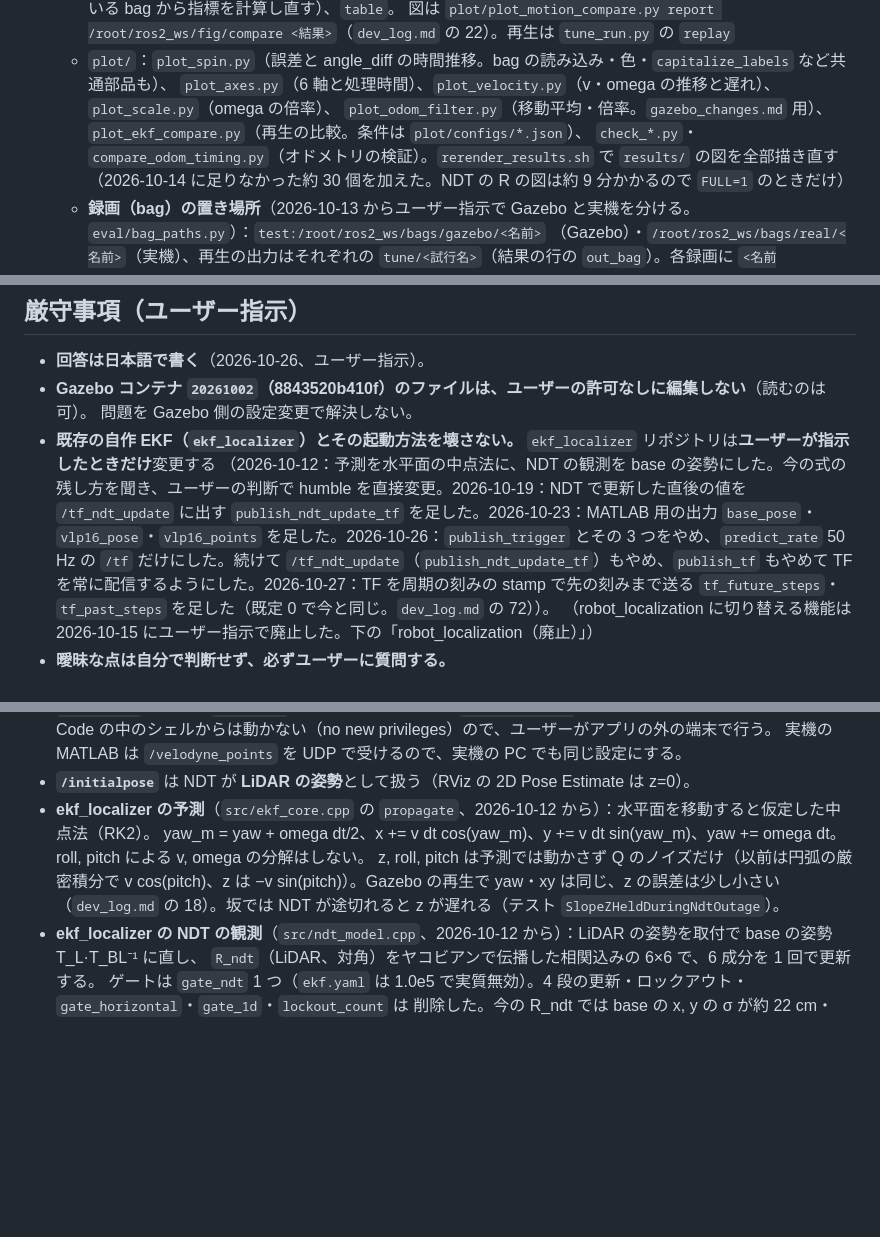
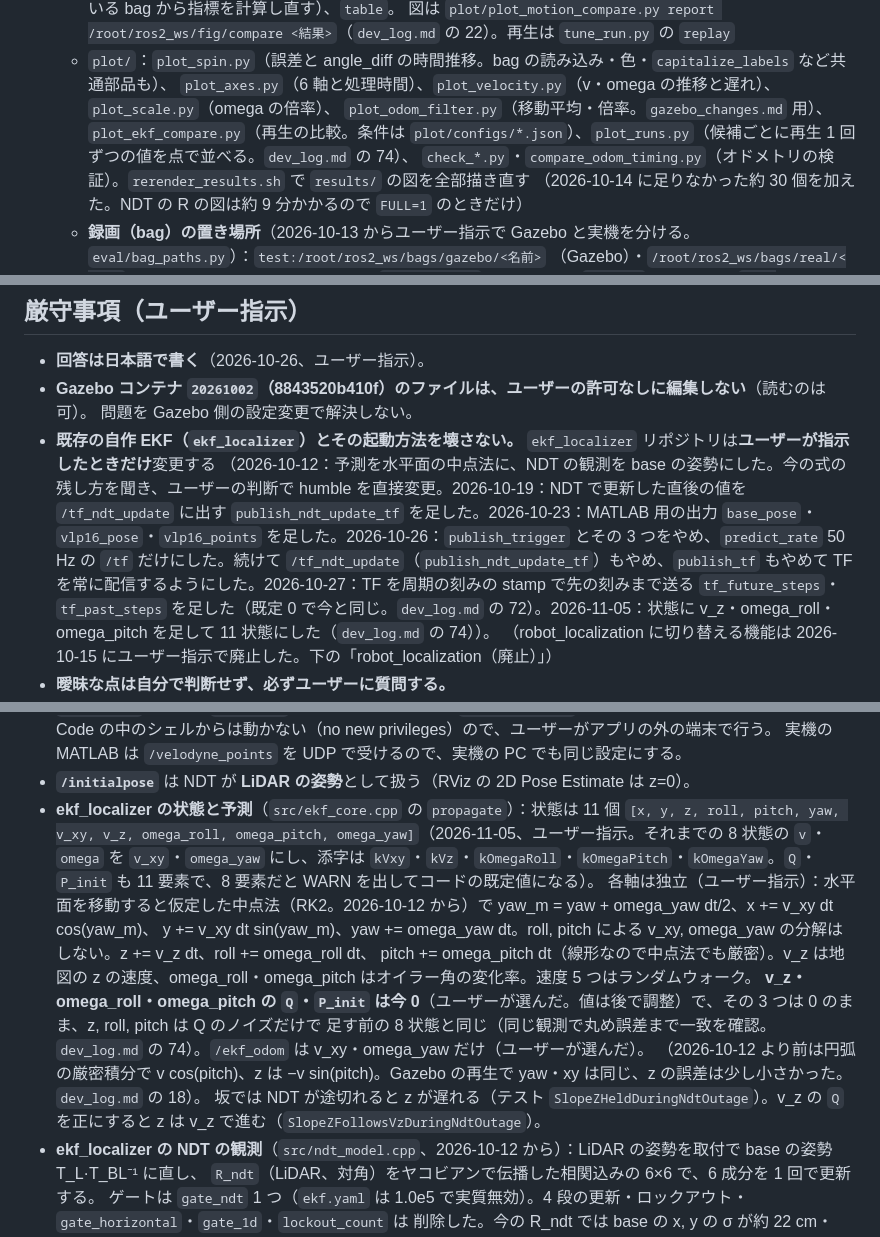
Before and after one commit to MaeharaTakumi/localization_workspace, a Markdown page: CLAUDE.md, 3 parts joined by grey strips. GitHub-like rendering; blank space fills up the shorter version.

Commit message:
Dev log 74: ekf_localizer state 11 (v_z, omega_roll, omega_pitch added, Q 0); CLAUDE.md
Co-Authored-By: Claude Opus 5.5 <noreply@anthropic.com>

```diff
--- a/CLAUDE.md
+++ b/CLAUDE.md
@@ -99,7 +99,7 @@ ROS 2 Humble / Ubuntu 22.04。ホストに ROS は無いので、ビルド・テ
     図は `plot/plot_motion_compare.py report /root/ros2_ws/fig/compare <結果>`（`dev_log.md` の 22）。再生は `tune_run.py` の `replay`
   - `plot/`：`plot_spin.py`（誤差と angle_diff の時間推移。bag の読み込み・色・`capitalize_labels` など共通部品も）、
     `plot_axes.py`（6 軸と処理時間）、`plot_velocity.py`（v・omega の推移と遅れ）、`plot_scale.py`（omega の倍率）、
-    `plot_odom_filter.py`（移動平均・倍率。`gazebo_changes.md` 用）、`plot_ekf_compare.py`（再生の比較。条件は `plot/configs/*.json`）、
+    `plot_odom_filter.py`（移動平均・倍率。`gazebo_changes.md` 用）、`plot_ekf_compare.py`（再生の比較。条件は `plot/configs/*.json`）、`plot_runs.py`（候補ごとに再生 1 回ずつの値を点で並べる。`dev_log.md` の 74）、
     `check_*.py`・`compare_odom_timing.py`（オドメトリの検証）。`rerender_results.sh` で `results/` の図を全部描き直す
     （2026-10-14 に足りなかった約 30 個を加えた。NDT の R の図は約 9 分かかるので `FULL=1` のときだけ）
   - **録画（bag）の置き場所**（2026-10-13 からユーザー指示で Gazebo と実機を分ける。`eval/bag_paths.py`）：`test:/root/ros2_ws/bags/gazebo/<名前>`
@@ -119,7 +119,7 @@ ROS 2 Humble / Ubuntu 22.04。ホストに ROS は無いので、ビルド・テ
 - **Gazebo コンテナ `20261002`（8843520b410f）のファイルは、ユーザーの許可なしに編集しない**（読むのは可）。
   問題を Gazebo 側の設定変更で解決しない。
 - **既存の自作 EKF（`ekf_localizer`）とその起動方法を壊さない。** `ekf_localizer` リポジトリは**ユーザーが指示したときだけ**変更する
-  （2026-10-12：予測を水平面の中点法に、NDT の観測を base の姿勢にした。今の式の残し方を聞き、ユーザーの判断で humble を直接変更。2026-10-19：NDT で更新した直後の値を `/tf_ndt_update` に出す `publish_ndt_update_tf` を足した。2026-10-23：MATLAB 用の出力 `base_pose`・`vlp16_pose`・`vlp16_points` を足した。2026-10-26：`publish_trigger` とその 3 つをやめ、`predict_rate` 50 Hz の `/tf` だけにした。続けて `/tf_ndt_update`（`publish_ndt_update_tf`）もやめ、`publish_tf` もやめて TF を常に配信するようにした。2026-10-27：TF を周期の刻みの stamp で先の刻みまで送る `tf_future_steps`・`tf_past_steps` を足した（既定 0 で今と同じ。`dev_log.md` の 72））。
+  （2026-10-12：予測を水平面の中点法に、NDT の観測を base の姿勢にした。今の式の残し方を聞き、ユーザーの判断で humble を直接変更。2026-10-19：NDT で更新した直後の値を `/tf_ndt_update` に出す `publish_ndt_update_tf` を足した。2026-10-23：MATLAB 用の出力 `base_pose`・`vlp16_pose`・`vlp16_points` を足した。2026-10-26：`publish_trigger` とその 3 つをやめ、`predict_rate` 50 Hz の `/tf` だけにした。続けて `/tf_ndt_update`（`publish_ndt_update_tf`）もやめ、`publish_tf` もやめて TF を常に配信するようにした。2026-10-27：TF を周期の刻みの stamp で先の刻みまで送る `tf_future_steps`・`tf_past_steps` を足した（既定 0 で今と同じ。`dev_log.md` の 72）。2026-11-05：状態に v_z・omega_roll・omega_pitch を足して 11 状態にした（`dev_log.md` の 74））。
   （robot_localization に切り替える機能は 2026-10-15 にユーザー指示で廃止した。下の「robot_localization（廃止）」）
 - **曖昧な点は自分で判断せず、必ずユーザーに質問する。**
 - **作業がひと区切りついたら（動作を確かめ、開発ログ・README を直したら）、確認を取らずに commit して push する**（2026-10-16、ユーザー指示。
@@ -293,10 +293,16 @@ ros2 launch localization_bringup localization.launch.py env:=white map_path:=/ro
   （`/etc/sysctl.d/` には書いていない）。sudo は Claude Code の中のシェルからは動かない（no new privileges）ので、ユーザーがアプリの外の端末で行う。
   実機の MATLAB は `/velodyne_points` を UDP で受けるので、実機の PC でも同じ設定にする。
 - **`/initialpose`** は NDT が **LiDAR の姿勢**として扱う（RViz の 2D Pose Estimate は z=0）。
-- **ekf_localizer の予測**（`src/ekf_core.cpp` の `propagate`、2026-10-12 から）：水平面を移動すると仮定した中点法（RK2）。
-  yaw_m = yaw + omega dt/2、x += v dt cos(yaw_m)、y += v dt sin(yaw_m)、yaw += omega dt。roll, pitch による v, omega の分解はしない。
-  z, roll, pitch は予測では動かさず Q のノイズだけ（以前は円弧の厳密積分で v cos(pitch)、z は −v sin(pitch)）。Gazebo の再生で
-  yaw・xy は同じ、z の誤差は少し小さい（`dev_log.md` の 18）。坂では NDT が途切れると z が遅れる（テスト `SlopeZHeldDuringNdtOutage`）。
+- **ekf_localizer の状態と予測**（`src/ekf_core.cpp` の `propagate`）：状態は 11 個
+  `[x, y, z, roll, pitch, yaw, v_xy, v_z, omega_roll, omega_pitch, omega_yaw]`（2026-11-05、ユーザー指示。それまでの 8 状態の `v`・`omega` を
+  `v_xy`・`omega_yaw` にし、添字は `kVxy`・`kVz`・`kOmegaRoll`・`kOmegaPitch`・`kOmegaYaw`。`Q`・`P_init` も 11 要素で、8 要素だと WARN を出してコードの既定値になる）。
+  各軸は独立（ユーザー指示）：水平面を移動すると仮定した中点法（RK2。2026-10-12 から）で yaw_m = yaw + omega_yaw dt/2、x += v_xy dt cos(yaw_m)、
+  y += v_xy dt sin(yaw_m)、yaw += omega_yaw dt。roll, pitch による v_xy, omega_yaw の分解はしない。z += v_z dt、roll += omega_roll dt、
+  pitch += omega_pitch dt（線形なので中点法でも厳密）。v_z は地図の z の速度、omega_roll・omega_pitch はオイラー角の変化率。速度 5 つはランダムウォーク。
+  **v_z・omega_roll・omega_pitch の `Q`・`P_init` は今 0**（ユーザーが選んだ。値は後で調整）で、その 3 つは 0 のまま、z, roll, pitch は Q のノイズだけで
+  足す前の 8 状態と同じ（同じ観測で丸め誤差まで一致を確認。`dev_log.md` の 74）。`/ekf_odom` は v_xy・omega_yaw だけ（ユーザーが選んだ）。
+  （2026-10-12 より前は円弧の厳密積分で v cos(pitch)、z は −v sin(pitch)。Gazebo の再生で yaw・xy は同じ、z の誤差は少し小さかった。`dev_log.md` の 18）。
+  坂では NDT が途切れると z が遅れる（テスト `SlopeZHeldDuringNdtOutage`）。v_z の `Q` を正にすると z は v_z で進む（`SlopeZFollowsVzDuringNdtOutage`）。
 - **ekf_localizer の NDT の観測**（`src/ndt_model.cpp`、2026-10-12 から）：LiDAR の姿勢を取付で base の姿勢 T_L·T_BL⁻¹ に直し、
   `R_ndt`（LiDAR、対角）をヤコビアンで伝播した相関込みの 6×6 で、6 成分を 1 回で更新する。
   ゲートは `gate_ndt` 1 つ（`ekf.yaml` は 1.0e5 で実質無効）。4 段の更新・ロックアウト・`gate_horizontal`・`gate_1d`・`lockout_count` は
```
Also changed, not shown: other parts of CLAUDE.md (+1 -1 lines), dev_log.md (+43 -0 lines), dev_log_images/state11_replay_runs.png (added).
